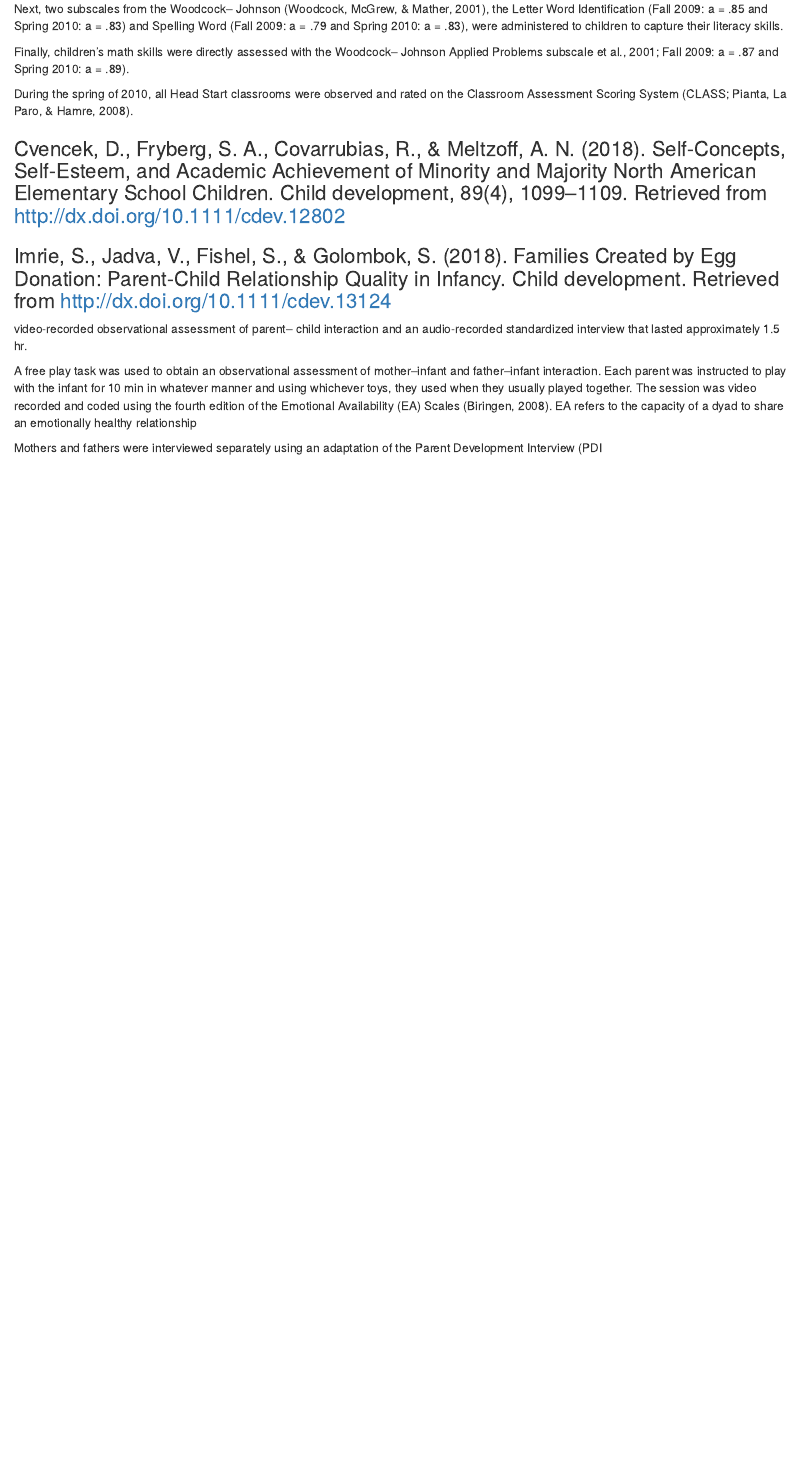
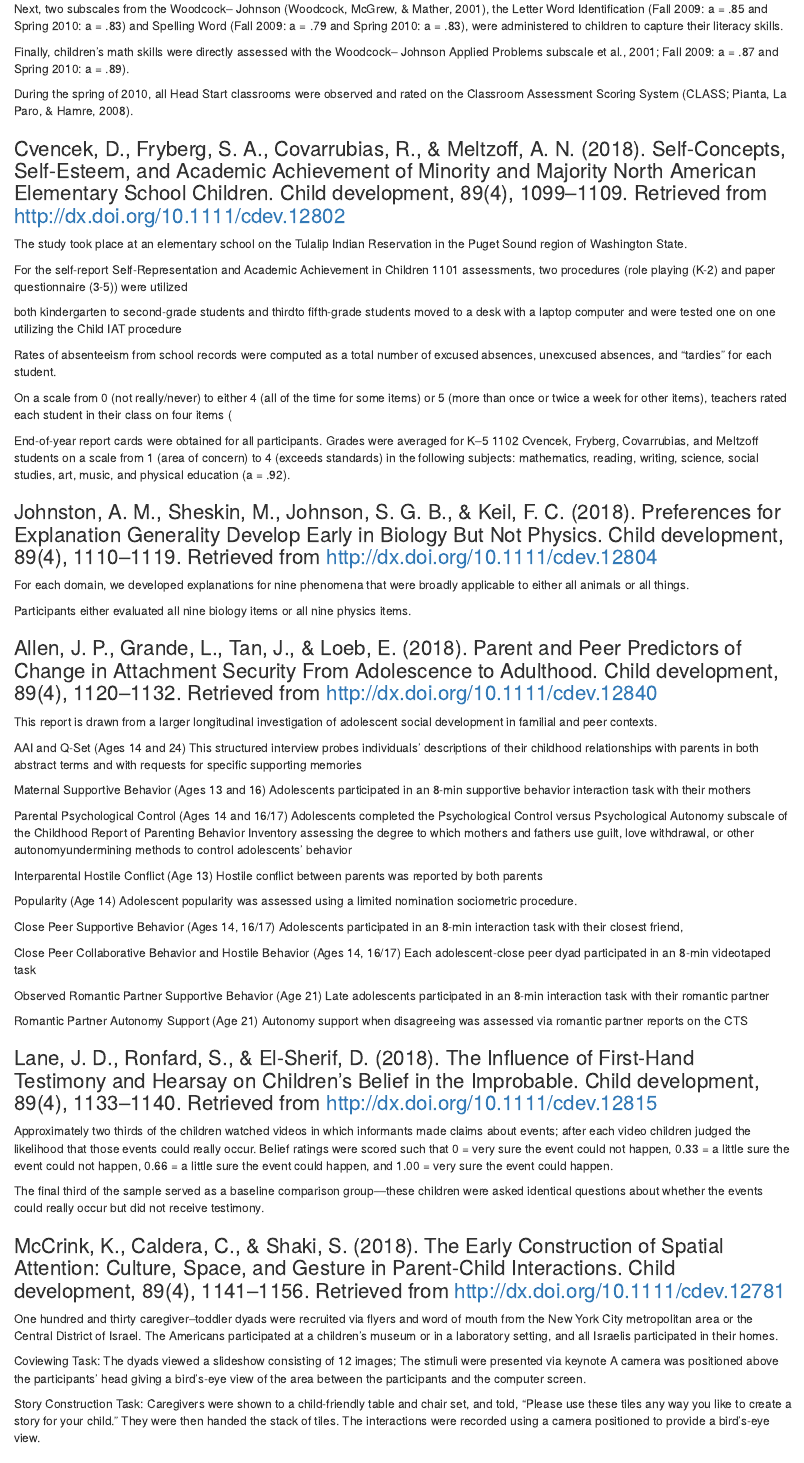
Before and after one commit to gilmore-lab/dev-psych-behavior, an R Markdown document (data/child_development.Rmd): the page in a window 1100 px wide, from 1090 px down. Rendered offline with R 4.5, knitr and Pandoc, with nearby package versions.

Commit message:
Update methods and add papers to child_development.Rmd

```diff
--- a/data/child_development.Rmd
+++ b/data/child_development.Rmd
@@ -99,8 +99,140 @@ Paro, & Hamre, 2008).
 
 ### Cvencek, D., Fryberg, S. A., Covarrubias, R., & Meltzoff, A. N. (2018). Self-Concepts, Self-Esteem, and Academic Achievement of Minority and Majority North American Elementary School Children. Child development, 89(4), 1099–1109. Retrieved from http://dx.doi.org/10.1111/cdev.12802
 
+The study took place at an elementary school on
+the Tulalip Indian Reservation in the Puget Sound
+region of Washington State.
+
+For the self-report
+Self-Representation and Academic Achievement in Children 1101
+assessments, two procedures (role playing (K-2) and
+paper questionnaire (3-5)) were utilized
+
+both
+kindergarten to second-grade students and thirdto
+fifth-grade students moved to a desk with a
+laptop computer and were tested one on one utilizing
+the Child IAT procedure
+
+Rates of absenteeism from school records were
+computed as a total number of excused absences,
+unexcused absences, and “tardies” for each student.
+
+On a scale from 0 (not
+really/never) to either 4 (all of the time for some
+items) or 5 (more than once or twice a week for other
+items), teachers rated each student in their class on
+four items (
+
+End-of-year report cards were obtained for all
+participants. Grades were averaged for K–5
+1102 Cvencek, Fryberg, Covarrubias, and Meltzoff
+students on a scale from 1 (area of concern) to 4 (exceeds
+standards) in the following subjects: mathematics,
+reading, writing, science, social studies, art,
+music, and physical education (a = .92).
+
+### Johnston, A. M., Sheskin, M., Johnson, S. G. B., & Keil, F. C. (2018). Preferences for Explanation Generality Develop Early in Biology But Not Physics. Child development, 89(4), 1110–1119. Retrieved from http://dx.doi.org/10.1111/cdev.12804
 
 
+For each domain, we developed explanations for
+nine phenomena that were broadly applicable to
+either all animals or all things.
+
+Participants either evaluated all nine biology
+items or all nine physics items.
+
+### Allen, J. P., Grande, L., Tan, J., & Loeb, E. (2018). Parent and Peer Predictors of Change in Attachment Security From Adolescence to Adulthood. Child development, 89(4), 1120–1132. Retrieved from http://dx.doi.org/10.1111/cdev.12840
+
+This report is drawn from a larger longitudinal
+investigation of adolescent social development in
+familial and peer contexts.
+
+AAI and Q-Set (Ages 14 and 24)
+This structured interview probes individuals’
+descriptions of their childhood relationships with
+parents in both abstract terms and with requests
+for specific supporting memories
+
+Maternal Supportive Behavior (Ages 13 and 16)
+Adolescents participated in an 8-min supportive
+behavior interaction task with their mothers
+
+Parental Psychological Control (Ages 14 and 16/17)
+Adolescents completed the Psychological Control
+versus Psychological Autonomy subscale of the
+Childhood Report of Parenting Behavior Inventory
+assessing the degree to which mothers and fathers
+use guilt, love withdrawal, or other autonomyundermining
+methods to control adolescents’
+behavior
+
+Interparental Hostile Conflict (Age 13)
+Hostile conflict between parents was reported by
+both parents
+
+Popularity (Age 14)
+Adolescent popularity was assessed using a limited
+nomination sociometric procedure.
+
+Close Peer Supportive Behavior (Ages 14, 16/17)
+Adolescents participated in an 8-min interaction
+task with their closest friend,
+
+Close Peer Collaborative Behavior and Hostile Behavior
+(Ages 14, 16/17)
+Each adolescent-close peer dyad participated in
+an 8-min videotaped task
+
+Observed Romantic Partner Supportive Behavior (Age
+21)
+Late adolescents participated in an 8-min interaction
+task with their romantic partner
+
+Romantic Partner Autonomy Support (Age 21)
+Autonomy support when disagreeing was
+assessed via romantic partner reports on the CTS
+
+### Lane, J. D., Ronfard, S., & El-Sherif, D. (2018). The Influence of First-Hand Testimony and Hearsay on Children’s Belief in the Improbable. Child development, 89(4), 1133–1140. Retrieved from http://dx.doi.org/10.1111/cdev.12815
+
+ Approximately
+two thirds of the children watched videos in
+which informants made claims about events; after
+each video children judged the likelihood that those
+events could really occur.  Belief ratings were scored such that
+0 = very sure the event could not happen, 0.33 = a
+little sure the event could not happen, 0.66 = a little
+sure the event could happen, and 1.00 = very sure
+the event could happen.
+
+The final third of the
+sample served as a baseline comparison group—these children
+were asked identical questions about whether
+the events could really occur but did not receive
+testimony.
+
+### McCrink, K., Caldera, C., & Shaki, S. (2018). The Early Construction of Spatial Attention: Culture, Space, and Gesture in Parent-Child Interactions. Child development, 89(4), 1141–1156. Retrieved from http://dx.doi.org/10.1111/cdev.12781
+
+One hundred and thirty caregiver–toddler dyads
+were recruited via flyers and word of mouth from
+the New York City metropolitan area or the Central
+District of Israel. The Americans participated at a
+children’s museum or in a laboratory setting, and
+all Israelis participated in their homes.
+
+Coviewing Task: The dyads viewed a slideshow consisting of 12
+images; The stimuli were presented via keynote
+A camera was positioned above
+the participants’ head giving a bird’s-eye view of
+the area between the participants and the computer
+screen.
+
+Story Construction Task: Caregivers were shown to a child-friendly table
+and chair set, and told, “Please use these tiles any
+way you like to create a story for your child.” They were then handed the stack of tiles.  The interactions were recorded using a
+camera positioned to provide a bird’s-eye view.
+
+###
 
 
 ### Imrie, S., Jadva, V., Fishel, S., & Golombok, S. (2018). Families Created by Egg Donation: Parent-Child Relationship Quality in Infancy. Child development. Retrieved from http://dx.doi.org/10.1111/cdev.13124
```
Also changed, not shown: methods.Rmd (+4 -5 lines).
